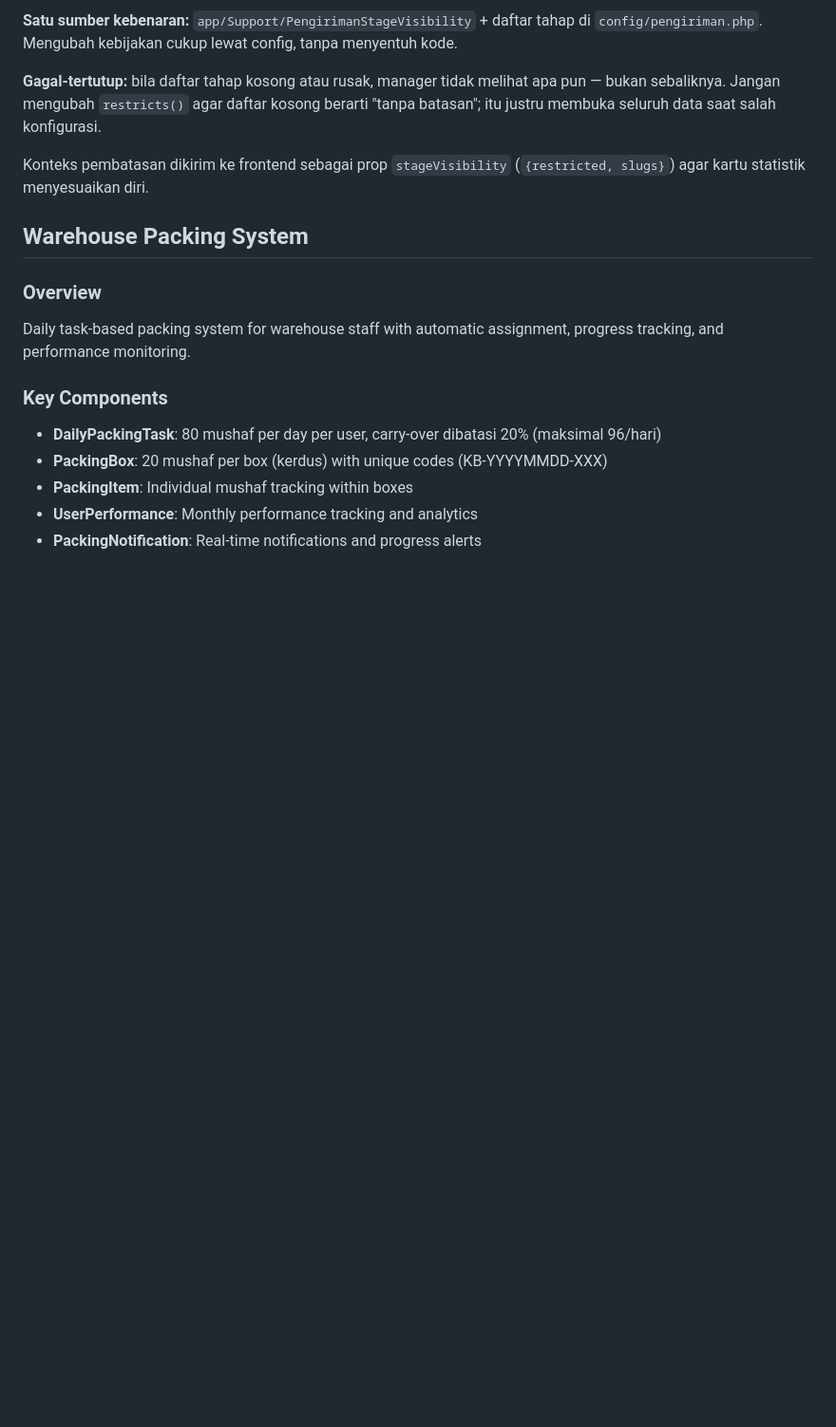
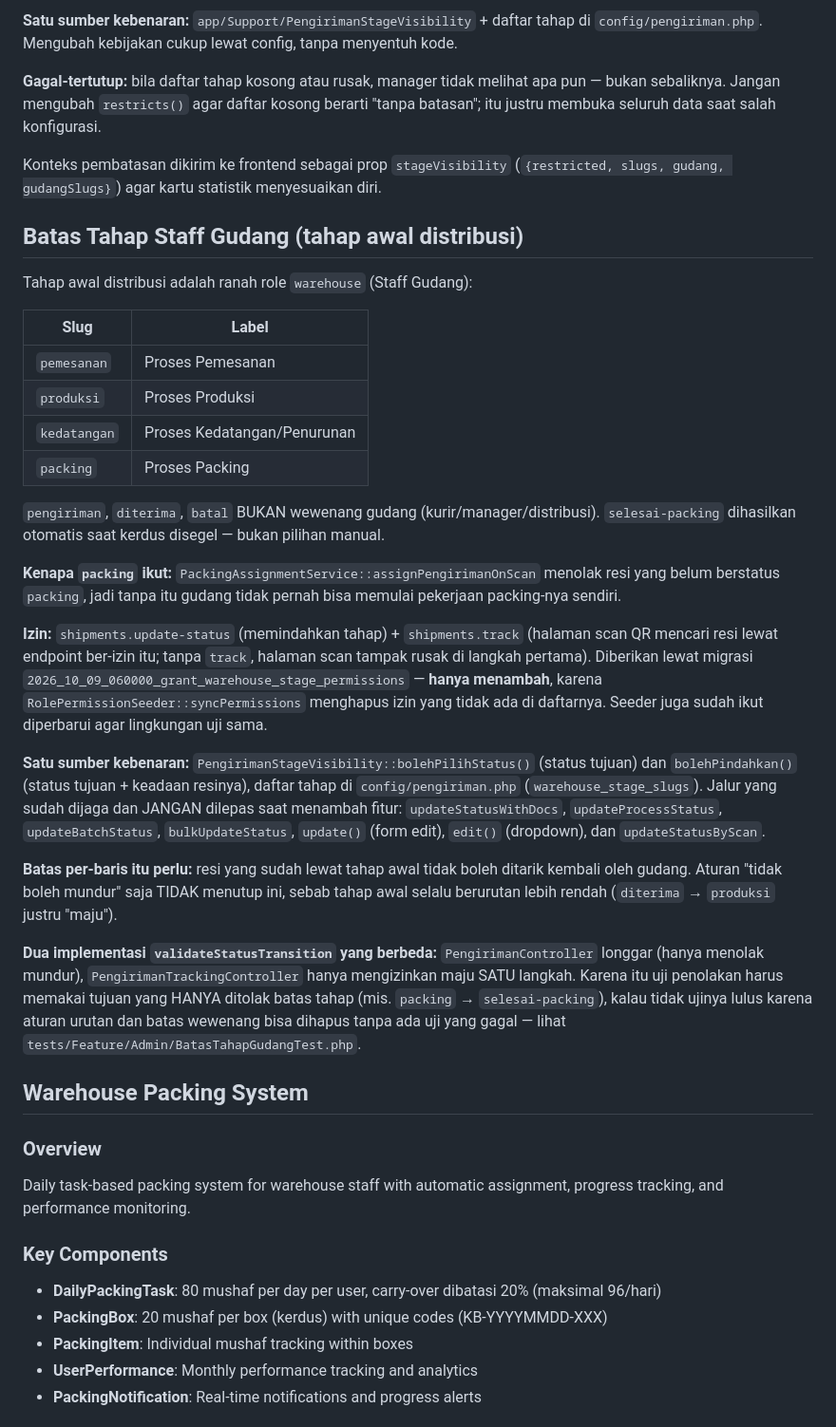
Before and after one commit to web-alf/ekspedisi-quran, a Markdown page: docs/CLAUDE.md, the part around the change. Shown at 95% size. Rendered like a GitHub page; blank space fills up the shorter version.

Commit message:
Catat batas tahap staff gudang di konteks proyek
Dokumen ini sudah memuat aturan serupa untuk role manager, jadi batas tahap gudang
ditempatkan di sebelahnya: tahap awal distribusi (pemesanan, produksi, kedatangan,
packing) adalah ranah role warehouse, sedangkan pengiriman/diterima/batal bukan.

Yang dicatat bukan hanya daftar slug-nya, tetapi hal-hal yang mudah salah saat
mengubahnya nanti: alasan `packing` ikut masuk (alur packing mensyaratkan resi sudah
berstatus packing), mengapa batas per-baris perlu (aturan "tidak boleh mundur" saja tidak
menutup `diterima` -> `produksi`), dan bahwa ada DUA implementasi validateStatusTransition
yang aturannya berbeda — sehingga bentuk uji penolakan harus dipilih dengan sadar.

```diff
--- a/docs/CLAUDE.md
+++ b/docs/CLAUDE.md
@@ -194,7 +194,49 @@ dijaga dan JANGAN dilepas saat menambah fitur baru:
 batasan"; itu justru membuka seluruh data saat salah konfigurasi.
 
 Konteks pembatasan dikirim ke frontend sebagai prop `stageVisibility`
-(`{restricted, slugs}`) agar kartu statistik menyesuaikan diri.
+(`{restricted, slugs, gudang, gudangSlugs}`) agar kartu statistik menyesuaikan diri.
+
+## Batas Tahap Staff Gudang (tahap awal distribusi)
+
+Tahap awal distribusi adalah ranah role `warehouse` (Staff Gudang):
+
+| Slug | Label |
+|------|-------|
+| `pemesanan` | Proses Pemesanan |
+| `produksi` | Proses Produksi |
+| `kedatangan` | Proses Kedatangan/Penurunan |
+| `packing` | Proses Packing |
+
+`pengiriman`, `diterima`, `batal` BUKAN wewenang gudang (kurir/manager/distribusi).
+`selesai-packing` dihasilkan otomatis saat kerdus disegel — bukan pilihan manual.
+
+**Kenapa `packing` ikut:** `PackingAssignmentService::assignPengirimanOnScan` menolak
+resi yang belum berstatus `packing`, jadi tanpa itu gudang tidak pernah bisa memulai
+pekerjaan packing-nya sendiri.
+
+**Izin:** `shipments.update-status` (memindahkan tahap) + `shipments.track` (halaman scan
+QR mencari resi lewat endpoint ber-izin itu; tanpa `track`, halaman scan tampak rusak di
+langkah pertama). Diberikan lewat migrasi `2026_10_09_060000_grant_warehouse_stage_permissions`
+— **hanya menambah**, karena `RolePermissionSeeder::syncPermissions` menghapus izin yang
+tidak ada di daftarnya. Seeder juga sudah ikut diperbarui agar lingkungan uji sama.
+
+**Satu sumber kebenaran:** `PengirimanStageVisibility::bolehPilihStatus()` (status tujuan)
+dan `bolehPindahkan()` (status tujuan + keadaan resinya), daftar tahap di
+`config/pengiriman.php` (`warehouse_stage_slugs`). Jalur yang sudah dijaga dan JANGAN
+dilepas saat menambah fitur: `updateStatusWithDocs`, `updateProcessStatus`,
+`updateBatchStatus`, `bulkUpdateStatus`, `update()` (form edit), `edit()` (dropdown),
+dan `updateStatusByScan`.
+
+**Batas per-baris itu perlu:** resi yang sudah lewat tahap awal tidak boleh ditarik
+kembali oleh gudang. Aturan "tidak boleh mundur" saja TIDAK menutup ini, sebab tahap
+awal selalu berurutan lebih rendah (`diterima` → `produksi` justru "maju").
+
+**Dua implementasi `validateStatusTransition` yang berbeda:** `PengirimanController`
+longgar (hanya menolak mundur), `PengirimanTrackingController` hanya mengizinkan maju
+SATU langkah. Karena itu uji penolakan harus memakai tujuan yang HANYA ditolak batas
+tahap (mis. `packing` → `selesai-packing`), kalau tidak ujinya lulus karena aturan urutan
+dan batas wewenang bisa dihapus tanpa ada uji yang gagal — lihat
+`tests/Feature/Admin/BatasTahapGudangTest.php`.
 
 ## Warehouse Packing System
 
```
